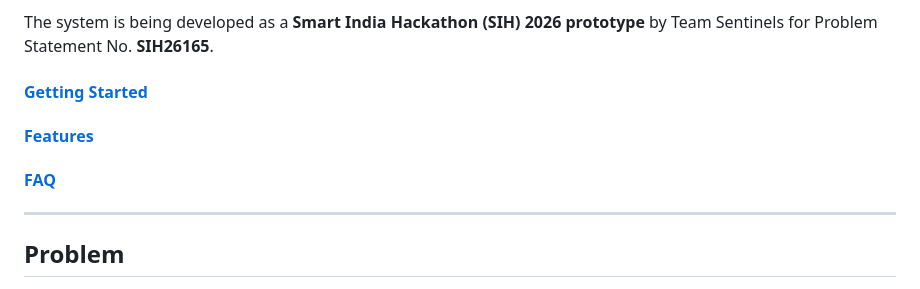
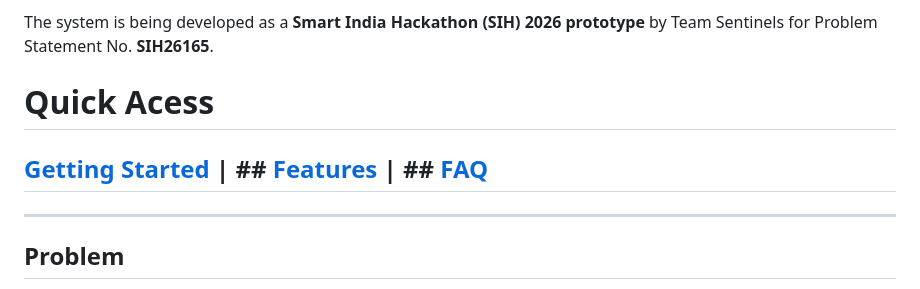
Before and after one commit to MnSykia/Sentinel_SIF, a Markdown page: README.md, the part around the change. Rendered like a GitHub page.

```diff
--- a/README.md
+++ b/README.md
@@ -15,9 +15,9 @@ This enables HSE teams to identify reports that describe potentially life-threat
 
 The system is being developed as a **Smart India Hackathon (SIH) 2026 prototype** by Team Sentinels for Problem Statement No. **SIH26165**.
 
-#### [Getting Started](https://github.com/MnSykia/Sentinel_SIF#getting-started)
-#### [Features](https://github.com/MnSykia/Sentinel_SIF#features-1)
-#### [FAQ](https://github.com/MnSykia/Sentinel_SIF#faq)
+# Quick Acess
+
+## [Getting Started](https://github.com/MnSykia/Sentinel_SIF#getting-started) | ## [Features](https://github.com/MnSykia/Sentinel_SIF#features-1) | ## [FAQ](https://github.com/MnSykia/Sentinel_SIF#faq)
 
 ---
 
```
